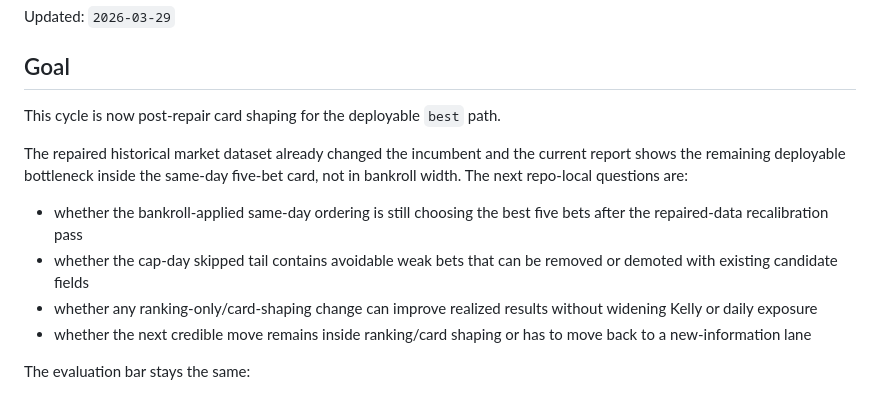
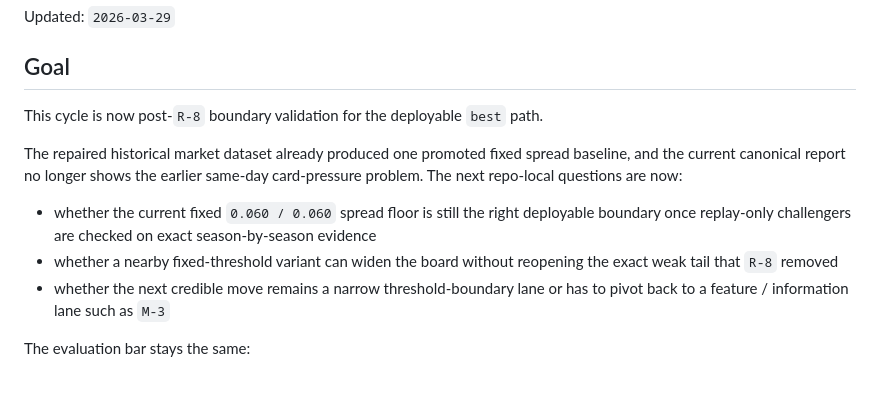
Before and after one commit to tomwalsh421-lang/maumau, a Markdown page: cbb-upsets/docs/model-improvement-roadmap.md, the part around one of its changes. Rendered like a GitHub page.

```diff
--- a/cbb-upsets/docs/model-improvement-roadmap.md
+++ b/cbb-upsets/docs/model-improvement-roadmap.md
@@ -11,20 +11,20 @@ Updated: `2026-03-29`
 
 ## Goal
 
-This cycle is now post-repair card shaping for the deployable `best` path.
-
-The repaired historical market dataset already changed the incumbent and the
-current report shows the remaining deployable bottleneck inside the same-day
-five-bet card, not in bankroll width. The next repo-local questions are:
-
-- whether the bankroll-applied same-day ordering is still choosing the best
-  five bets after the repaired-data recalibration pass
-- whether the cap-day skipped tail contains avoidable weak bets that can be
-  removed or demoted with existing candidate fields
-- whether any ranking-only/card-shaping change can improve realized results
-  without widening Kelly or daily exposure
-- whether the next credible move remains inside ranking/card shaping or has to
-  move back to a new-information lane
+This cycle is now post-`R-8` boundary validation for the deployable `best`
+path.
+
+The repaired historical market dataset already produced one promoted fixed
+spread baseline, and the current canonical report no longer shows the earlier
+same-day card-pressure problem. The next repo-local questions are now:
+
+- whether the current fixed `0.060 / 0.060` spread floor is still the right
+  deployable boundary once replay-only challengers are checked on exact
+  season-by-season evidence
+- whether a nearby fixed-threshold variant can widen the board without
+  reopening the exact weak tail that `R-8` removed
+- whether the next credible move remains a narrow threshold-boundary lane or
+  has to pivot back to a feature / information lane such as `M-3`
 
 The evaluation bar stays the same:
 
```
Also changed, not shown: other parts of cbb-upsets/docs/model-improvement-roadmap.md (+142 -60 lines).
